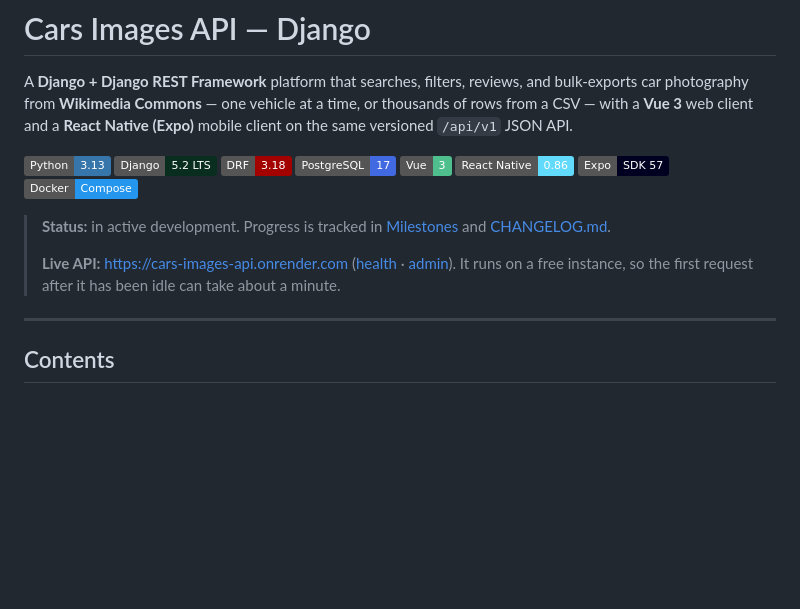
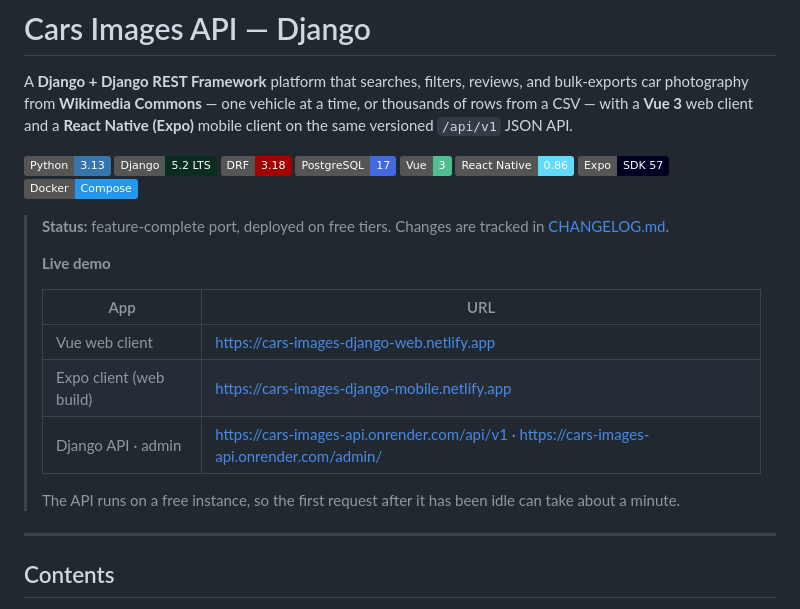
Before and after one commit to RonaldAllanRivera/cars-api-django, a Markdown page: README.md, the part around one of its changes. GitHub-like rendering; badges without logos; blank space fills up the shorter version.

Commit message:
docs: link the live web, mobile, and API deployments
Co-Authored-By: Claude Opus 5 (1M context) <noreply@anthropic.com>

```diff
--- a/README.md
+++ b/README.md
@@ -11,9 +11,17 @@ A **Django + Django REST Framework** platform that searches, filters, reviews, a
 ![Expo](https://img.shields.io/badge/Expo-SDK%2057-000020?logo=expo&logoColor=white)
 ![Docker](https://img.shields.io/badge/Docker-Compose-2496ED?logo=docker&logoColor=white)
 
-> **Status:** in active development. Progress is tracked in [Milestones](#milestones) and [CHANGELOG.md](CHANGELOG.md).
+> **Status:** feature-complete port, deployed on free tiers. Changes are tracked in [CHANGELOG.md](CHANGELOG.md).
 >
-> **Live API:** <https://cars-images-api.onrender.com> ([health](https://cars-images-api.onrender.com/up) · [admin](https://cars-images-api.onrender.com/admin/)). It runs on a free instance, so the first request after it has been idle can take about a minute.
+> **Live demo**
+>
+> | App | URL |
+> |---|---|
+> | Vue web client | <https://cars-images-django-web.netlify.app> |
+> | Expo client (web build) | <https://cars-images-django-mobile.netlify.app> |
+> | Django API · admin | <https://cars-images-api.onrender.com/api/v1> · <https://cars-images-api.onrender.com/admin/> |
+>
+> The API runs on a free instance, so the first request after it has been idle can take about a minute.
 
 ---
 
```
Also changed, not shown: other parts of README.md (+2 -2 lines).
